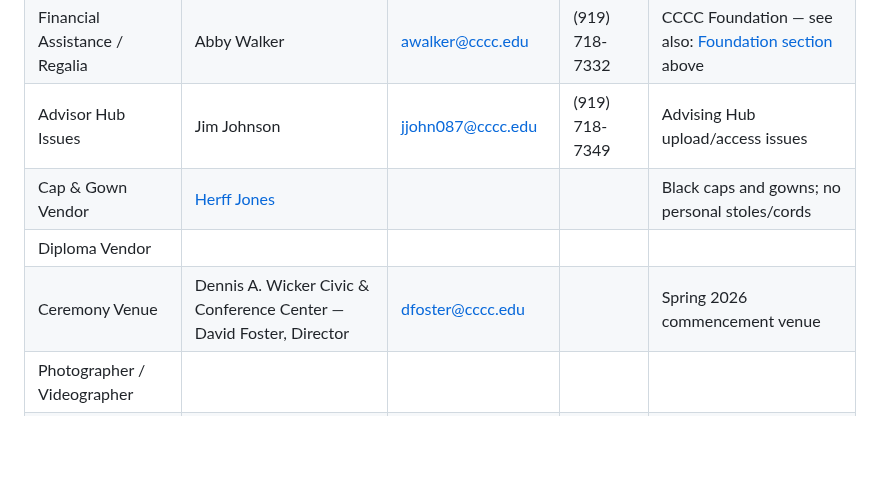
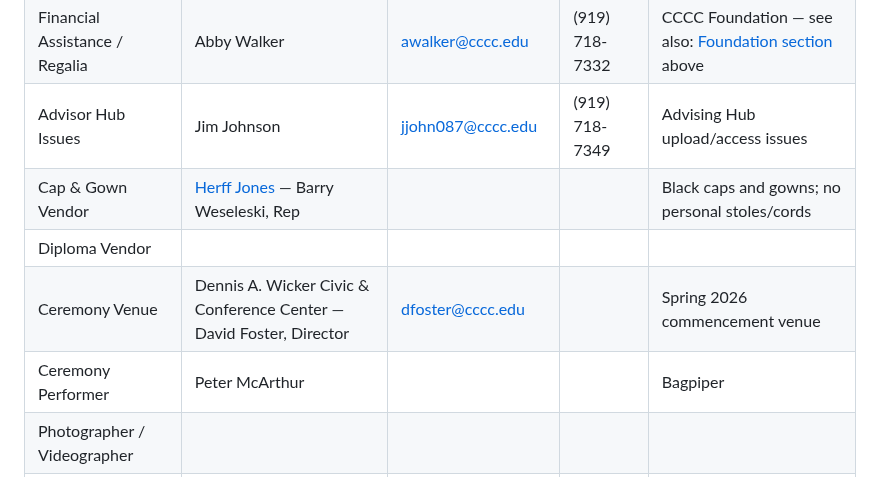
Before and after one commit to JeffreyLebowsk1/work-notes, a Markdown page: contacts.md, the part around the change. Drawn GitHub-style; blank space fills up the shorter version.

Commit message:
Add Barry Weseleski (Herff Jones rep) and Peter McArthur (bagpiper) to contacts.md
Co-authored-by: JeffreyLebowsk1 <4013155+JeffreyLebowsk1@users.noreply.github.com>

```diff
--- a/contacts.md
+++ b/contacts.md
@@ -98,9 +98,10 @@ Quick-reference by advisor — see [CCP Procedures — Advisor Contacts](admissi
 | Graduation Coordinator | Matt Dilworth | mdilworth@cccc.edu | (919) 718-7063 | General graduation eligibility questions |
 | Financial Assistance / Regalia | Abby Walker | awalker@cccc.edu | (919) 718-7332 | CCCC Foundation — see also: [Foundation section](#-cccc-foundation) above |
 | Advisor Hub Issues | Jim Johnson | jjohn087@cccc.edu | (919) 718-7349 | Advising Hub upload/access issues |
-| Cap & Gown Vendor | [Herff Jones](https://www.herffjones.com) | | | Black caps and gowns; no personal stoles/cords |
+| Cap & Gown Vendor | [Herff Jones](https://www.herffjones.com) — Barry Weseleski, Rep | | | Black caps and gowns; no personal stoles/cords |
 | Diploma Vendor | | | | |
 | Ceremony Venue | Dennis A. Wicker Civic & Conference Center — David Foster, Director | dfoster@cccc.edu | | Spring 2026 commencement venue |
+| Ceremony Performer | Peter McArthur | | | Bagpiper |
 | Photographer / Videographer | | | | |
 | [National Student Clearinghouse](https://www.studentclearinghouse.org) | Enrollment & degree verification service | | | Used for enrollment verification and degree reporting |
 
```
